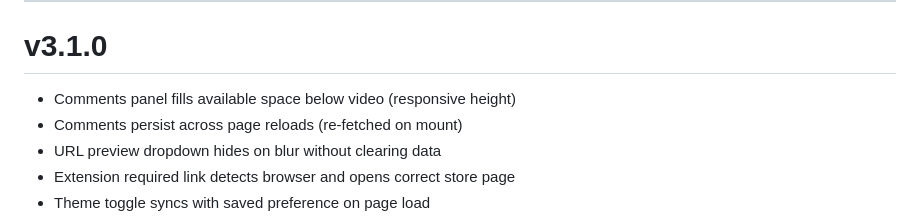
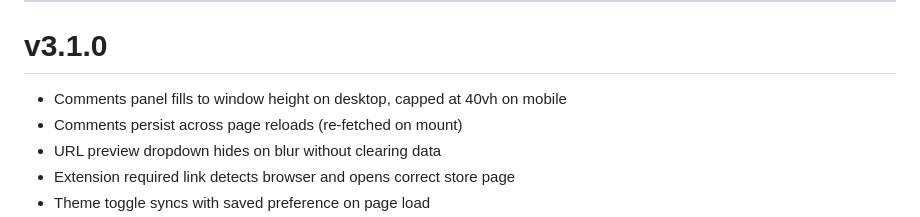
Before and after one commit to joegoldin/byob.video, a Markdown page: CHANGELOG.md, the part around the change. Rendered like a GitHub page.

Commit message:
v3.1.0: comments polish, URL preview blur, theme toggle fix

```diff
--- a/CHANGELOG.md
+++ b/CHANGELOG.md
@@ -4,7 +4,7 @@
 
 # v3.1.0
 
-- Comments panel fills available space below video (responsive height)
+- Comments panel fills to window height on desktop, capped at 40vh on mobile
 - Comments persist across page reloads (re-fetched on mount)
 - URL preview dropdown hides on blur without clearing data
 - Extension required link detects browser and opens correct store page
```
